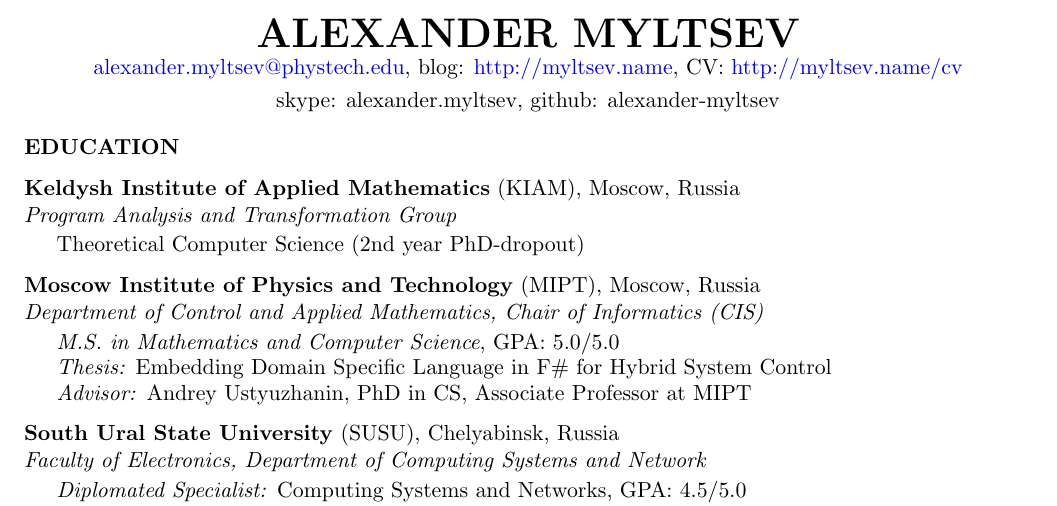
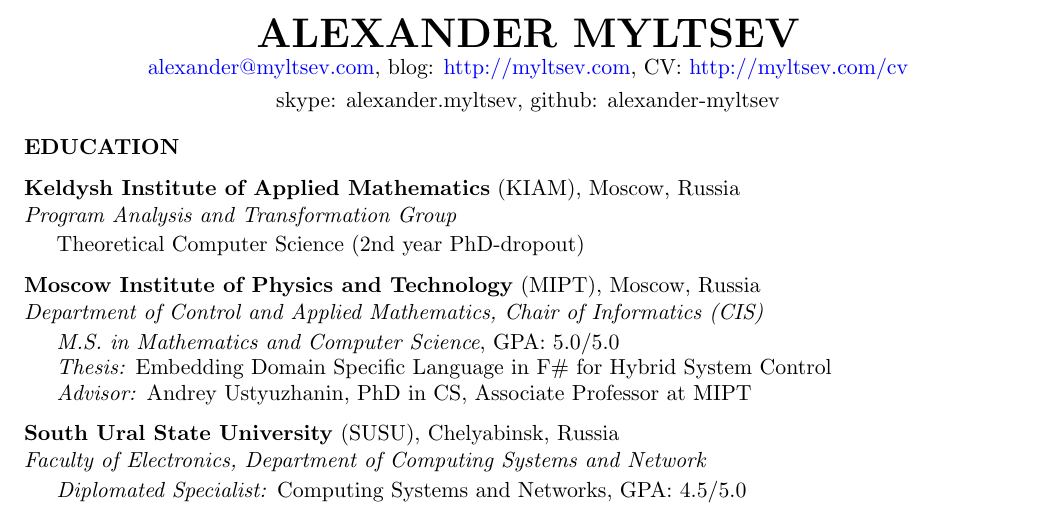
Before and after one commit to alexander-myltsev/alexander-myltsev-blog, a LaTeX CV (cv/cv.tex): part of page 1 of 3, cut so that both start at the same text. Compiled offline with pdfLaTeX.

Commit message:
CV: update header

```diff
--- a/cv/cv.tex
+++ b/cv/cv.tex
@@ -27,9 +27,9 @@
 \usepackage[colorlinks,urlcolor=blue]{hyperref}
 \usepackage{tabularx}
 
-\name{Alexander Myltsev} % Your name
-\address{\href{mailto:alexander.myltsev@phystech.edu}{alexander.myltsev@phystech.edu}, blog: \href{http://myltsev.name}{http://myltsev.name}, CV: \href{http://myltsev.name/cv}{http://myltsev.name/cv}} % Your address
-\address{skype: alexander.myltsev, github: alexander-myltsev} % Your secondary addess (optional)
+\name{Alexander Myltsev}
+\address{\href{mailto:alexander@myltsev.com}{alexander@myltsev.com}, blog: \href{http://myltsev.com}{http://myltsev.com}, CV: \href{http://myltsev.com/cv}{http://myltsev.com/cv}}
+\address{skype: alexander.myltsev, github: alexander-myltsev}
 
 \begin{comment}
 \usepackage{draftwatermark}
```
